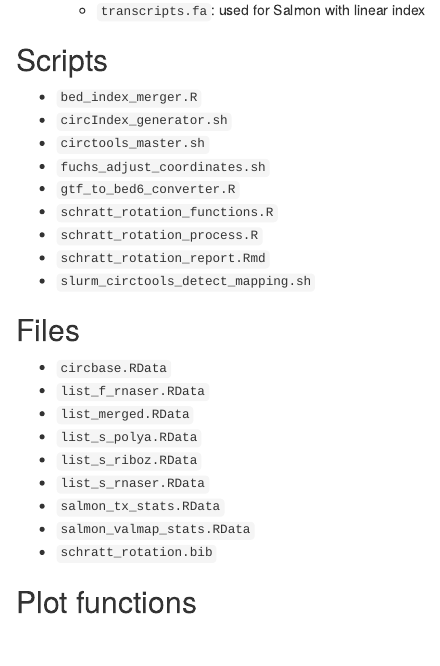
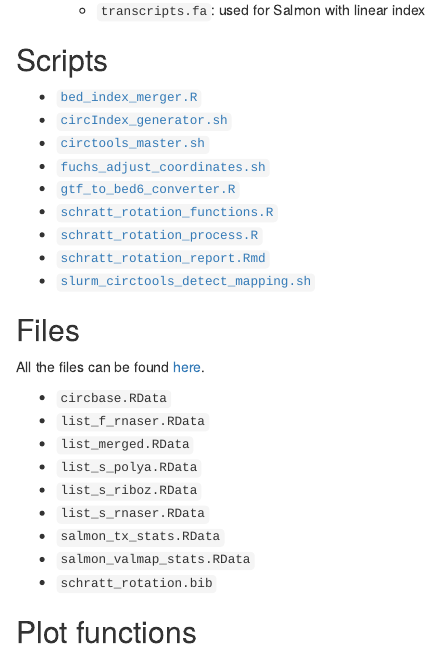
Before and after one commit to ETHZ-INS/circRNAs, an R Markdown document (tgermade_semesterproject_19/schratt_rotation_report_final.Rmd): the page in a window 1100 px wide, from 1840 px down. Rendered offline with R 4.5, knitr and Pandoc, with nearby package versions; drawn as R Markdown's standard HTML page in place of the format the file asks for.

Commit message:
newest additions

```diff
--- a/tgermade_semesterproject_19/schratt_rotation_report_final.Rmd
+++ b/tgermade_semesterproject_19/schratt_rotation_report_final.Rmd
@@ -80,17 +80,19 @@ All resources stem from GENCODE GRCm8.p5 mouse libraries:
 
 ## Scripts
 
-* `bed_index_merger.R`
-* `circIndex_generator.sh`
-* `circtools_master.sh`
-* `fuchs_adjust_coordinates.sh`
-* `gtf_to_bed6_converter.R`
-* `schratt_rotation_functions.R`
-* `schratt_rotation_process.R`
-* `schratt_rotation_report.Rmd`
-* `slurm_circtools_detect_mapping.sh`
+* [`bed_index_merger.R`](https://github.com/ETHZ-INS/circRNAs/blob/master/tgermade_semesterproject_19/bed_index_merger.R)
+* [`circIndex_generator.sh`](https://github.com/ETHZ-INS/circRNAs/blob/master/tgermade_semesterproject_19/circIndex_generator.sh)
+* [`circtools_master.sh`](https://github.com/ETHZ-INS/circRNAs/blob/master/tgermade_semesterproject_19/circtools_master.sh)
+* [`fuchs_adjust_coordinates.sh`](https://github.com/ETHZ-INS/circRNAs/blob/master/tgermade_semesterproject_19/fuchs_adjust_coordinates.sh)
+* [`gtf_to_bed6_converter.R`](https://github.com/ETHZ-INS/circRNAs/blob/master/tgermade_semesterproject_19/gtf_to_bed6_converter.R)
+* [`schratt_rotation_functions.R`](https://github.com/ETHZ-INS/circRNAs/blob/master/tgermade_semesterproject_19/schratt_rotation_functions.R)
+* [`schratt_rotation_process.R`](https://github.com/ETHZ-INS/circRNAs/blob/master/tgermade_semesterproject_19/schratt_rotation_process.R)
+* [`schratt_rotation_report.Rmd`](https://github.com/ETHZ-INS/circRNAs/blob/master/tgermade_semesterproject_19/schratt_rotation_report_final.Rmd)
+* [`slurm_circtools_detect_mapping.sh`](https://github.com/ETHZ-INS/circRNAs/blob/master/tgermade_semesterproject_19/slurm_circtools_detect_mapping.sh)
 
 ## Files
+
+All the files can be found [here](https://github.com/ETHZ-INS/circRNAs/tree/master/tgermade_semesterproject_19).
 
 * `circbase.RData`
 * `list_f_rnaser.RData`
```
